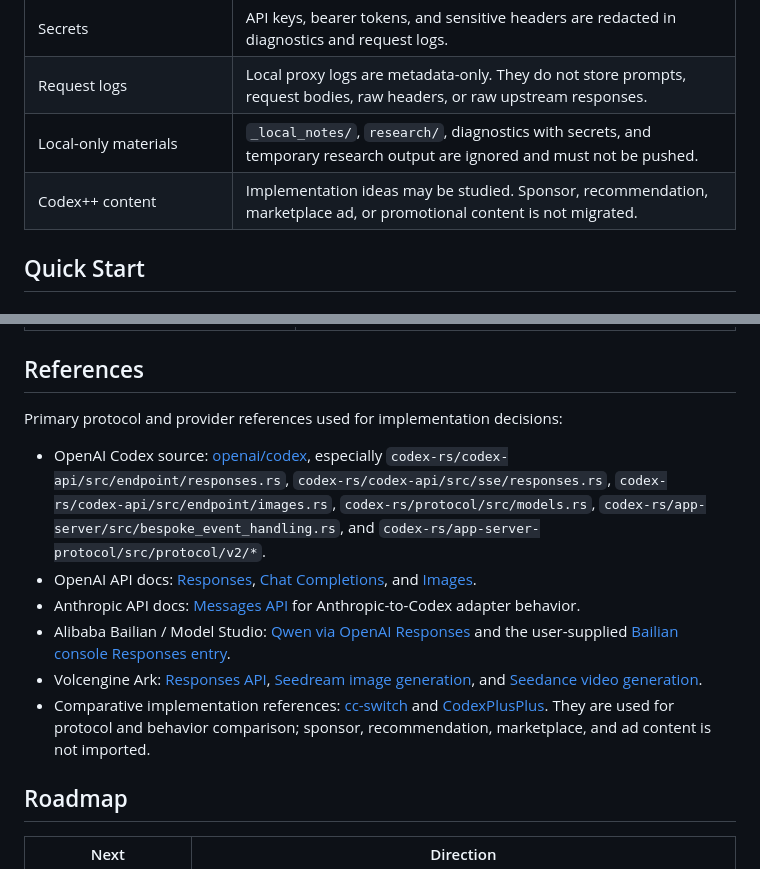
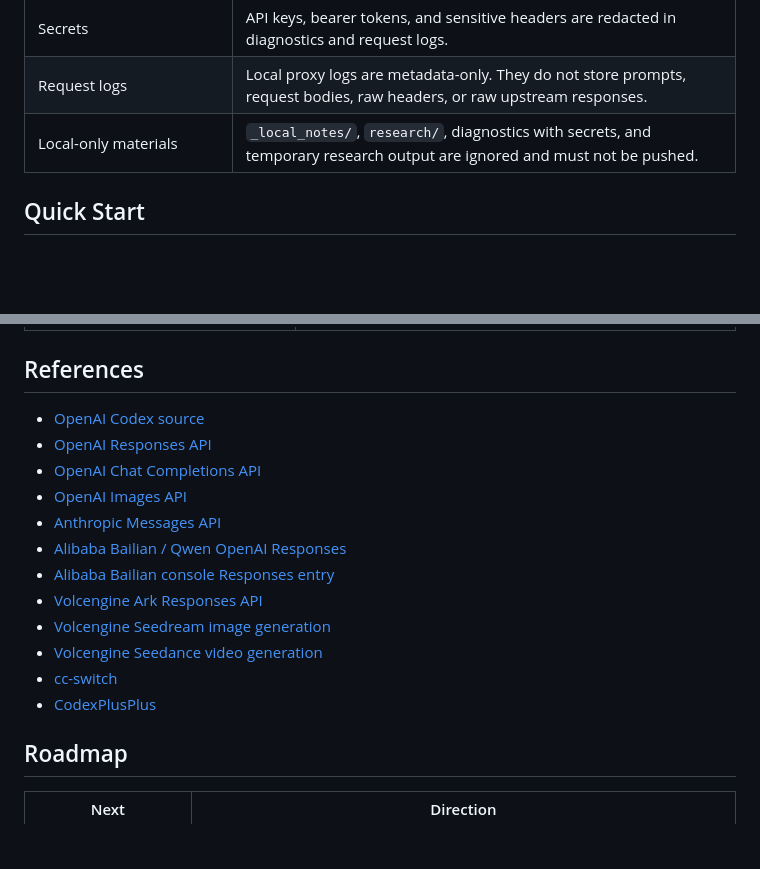
Before and after one commit to JiangNanGenius/codex-history-manager, a Markdown page: README.md, 2 parts joined by grey strips. GitHub-like rendering; blank space fills up the shorter version.

Commit message:
docs: simplify readme references

```diff
--- a/README.md
+++ b/README.md
@@ -74,7 +74,6 @@ The app is organized as an operational console rather than a marketing dashboard
 | Secrets | API keys, bearer tokens, and sensitive headers are redacted in diagnostics and request logs. |
 | Request logs | Local proxy logs are metadata-only. They do not store prompts, request bodies, raw headers, or raw upstream responses. |
 | Local-only materials | `_local_notes/`, `research/`, diagnostics with secrets, and temporary research output are ignored and must not be pushed. |
-| Codex++ content | Implementation ideas may be studied. Sponsor, recommendation, marketplace ad, or promotional content is not migrated. |
 
 ## Quick Start
 
@@ -201,14 +200,18 @@ After sync, sessions remain visible across account/provider switches.
 
 ## References
 
-Primary protocol and provider references used for implementation decisions:
-
-- OpenAI Codex source: [openai/codex](https://github.com/openai/codex), especially `codex-rs/codex-api/src/endpoint/responses.rs`, `codex-rs/codex-api/src/sse/responses.rs`, `codex-rs/codex-api/src/endpoint/images.rs`, `codex-rs/protocol/src/models.rs`, `codex-rs/app-server/src/bespoke_event_handling.rs`, and `codex-rs/app-server-protocol/src/protocol/v2/*`.
-- OpenAI API docs: [Responses](https://platform.openai.com/docs/api-reference/responses), [Chat Completions](https://platform.openai.com/docs/api-reference/chat), and [Images](https://platform.openai.com/docs/api-reference/images).
-- Anthropic API docs: [Messages API](https://docs.anthropic.com/en/api/messages) for Anthropic-to-Codex adapter behavior.
-- Alibaba Bailian / Model Studio: [Qwen via OpenAI Responses](https://help.aliyun.com/zh/model-studio/qwen-api-via-openai-responses) and the user-supplied [Bailian console Responses entry](https://bailian.console.aliyun.com/cn-beijing?spm=5176.12818093_47.resourceCenter.1.52c916d0vlEMb0&tab=api#/api/?type=model&url=3016808).
-- Volcengine Ark: [Responses API](https://www.volcengine.com/docs/82379/1585128?lang=zh), [Seedream image generation](https://www.volcengine.com/docs/82379/1824121?lang=zh), and [Seedance video generation](https://www.volcengine.com/docs/82379/2291680?lang=zh).
-- Comparative implementation references: [cc-switch](https://github.com/farion1231/cc-switch) and [CodexPlusPlus](https://github.com/BigPizzaV3/CodexPlusPlus). They are used for protocol and behavior comparison; sponsor, recommendation, marketplace, and ad content is not imported.
+- [OpenAI Codex source](https://github.com/openai/codex)
+- [OpenAI Responses API](https://platform.openai.com/docs/api-reference/responses)
+- [OpenAI Chat Completions API](https://platform.openai.com/docs/api-reference/chat)
+- [OpenAI Images API](https://platform.openai.com/docs/api-reference/images)
+- [Anthropic Messages API](https://docs.anthropic.com/en/api/messages)
+- [Alibaba Bailian / Qwen OpenAI Responses](https://help.aliyun.com/zh/model-studio/qwen-api-via-openai-responses)
+- [Alibaba Bailian console Responses entry](https://bailian.console.aliyun.com/cn-beijing?spm=5176.12818093_47.resourceCenter.1.52c916d0vlEMb0&tab=api#/api/?type=model&url=3016808)
+- [Volcengine Ark Responses API](https://www.volcengine.com/docs/82379/1585128?lang=zh)
+- [Volcengine Seedream image generation](https://www.volcengine.com/docs/82379/1824121?lang=zh)
+- [Volcengine Seedance video generation](https://www.volcengine.com/docs/82379/2291680?lang=zh)
+- [cc-switch](https://github.com/farion1231/cc-switch)
+- [CodexPlusPlus](https://github.com/BigPizzaV3/CodexPlusPlus)
 
 ## Roadmap
 
```
Also changed, not shown: README.zh-CN.md (+12 -9 lines).
